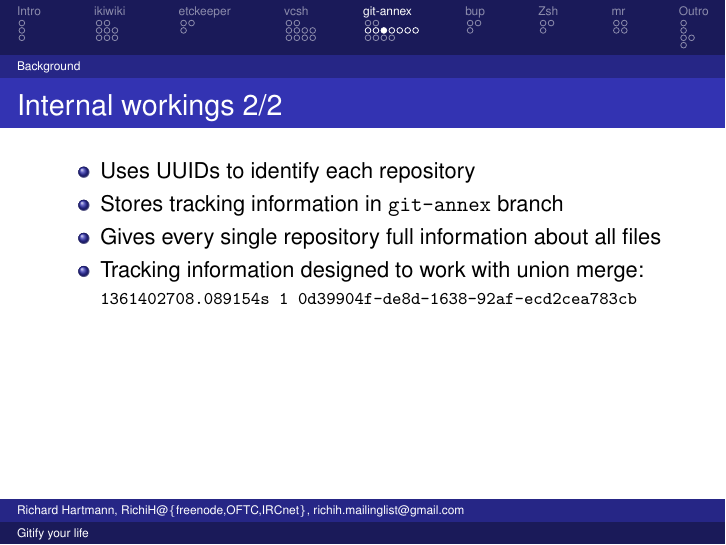
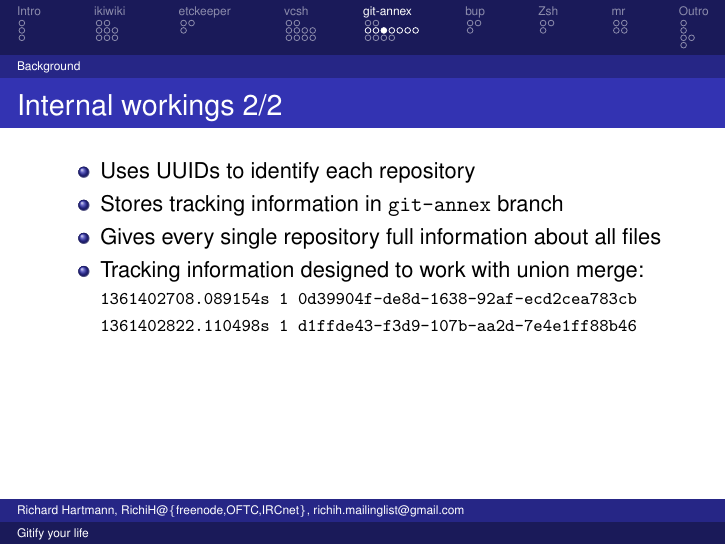
Before and after one commit to RichiH/talks, LaTeX slides (2013/03-open_source_days/open_source_days-2013-03-gitify_your_life.tex): page 31 of 54. Compiled offline with LaTeX, dvips and Ghostscript.

Commit message:
More details for git-annex working, partially hidden

```diff
--- a/2013/03-open_source_days/open_source_days-2013-03-gitify_your_life.tex
+++ b/2013/03-open_source_days/open_source_days-2013-03-gitify_your_life.tex
@@ -424,7 +424,15 @@
 		\item Stores tracking information in \texttt{git-annex} branch
 		\item Gives every single repository full information about all files
 		\item Tracking information designed to work with union merge: \\
-			{\footnotesize \texttt{1361402708.089154s 1 0d39904f-de8d-1638-92af-ecd2cea783cb}}
+			{\footnotesize \texttt{1361402708.089154s 1 0d39904f-de8d-1638-92af-ecd2cea783cb}} \\
+			{\footnotesize \texttt{1361402822.110498s 1 d1ffde43-f3d9-107b-aa2d-7e4e1ff88b46}}
+%		\item Neat tool: \texttt{git annex sync}
+%		\begin{itemize}
+%			\item \texttt{git commit}
+%			\item \texttt{git merge synced/master}
+%			\item \texttt{git union-merge git-annex origin/git-annex refs/heads/git-annex}
+%			\item \texttt{git push \$remote master:synced/master}
+%		\end{itemize}
 	\end{itemize}
 \end{frame}
 
```
